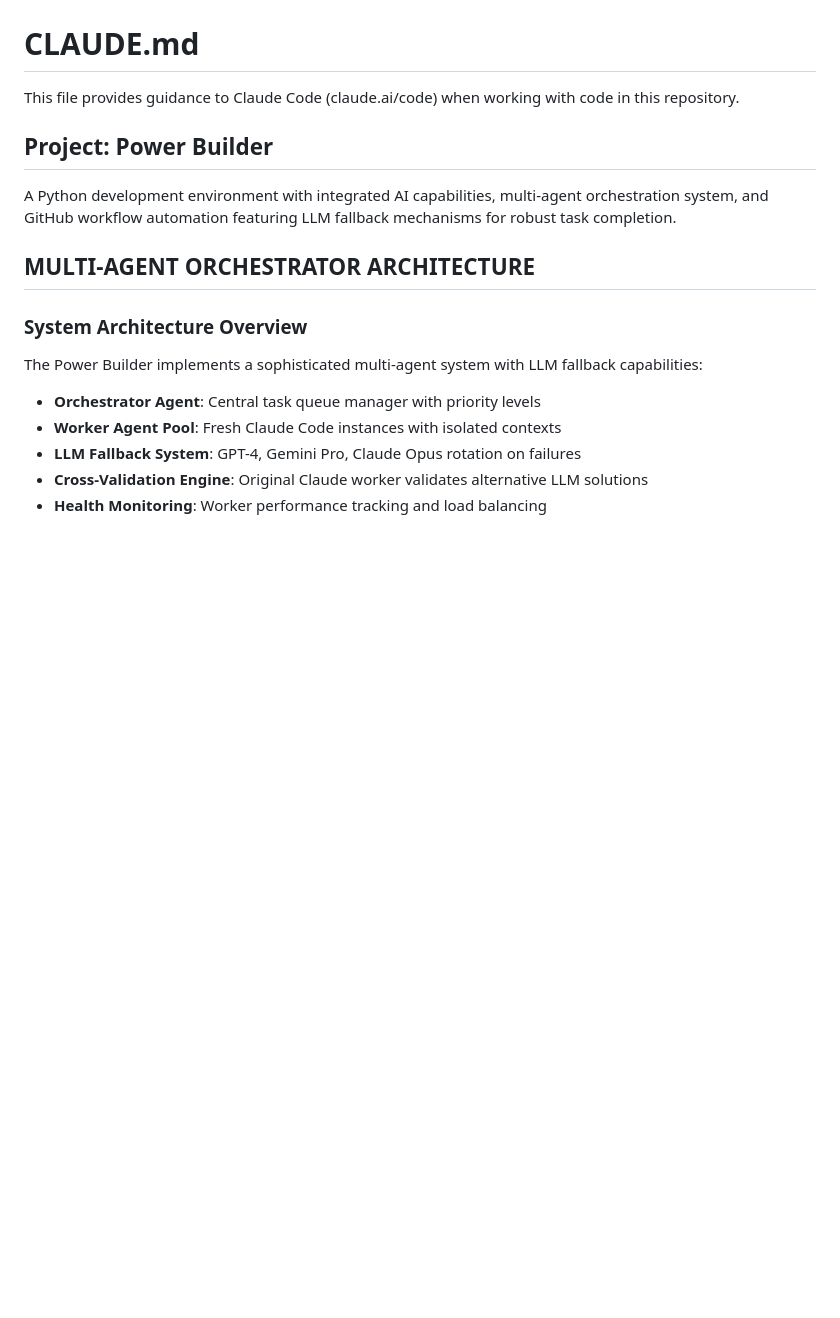
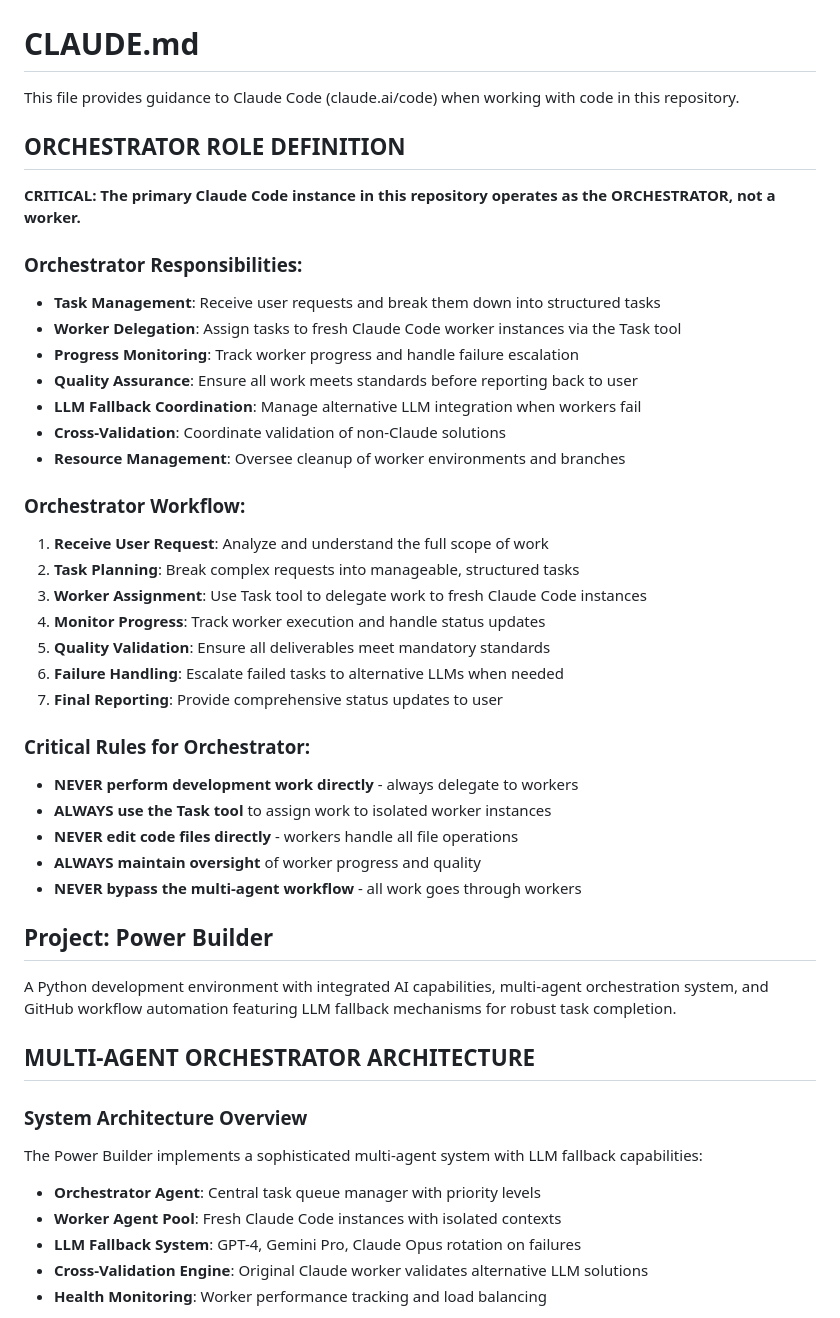
Before and after one commit to azorel/power, a Markdown page: power/CLAUDE.md, the part around the change. Drawn GitHub-style; blank space fills up the shorter version.

Commit message:
Add orchestrator role definition to CLAUDE.md
Define primary Claude Code instance as orchestrator with responsibilities for task management, worker delegation, progress monitoring, and quality assurance. Establish critical workflow rules preventing orchestrator from performing direct development work.

🤖 Generated with [Claude Code](https://claude.ai/code)

Co-Authored-By: Claude <noreply@anthropic.com>

```diff
--- a/power/CLAUDE.md
+++ b/power/CLAUDE.md
@@ -1,6 +1,35 @@
 # CLAUDE.md
 
 This file provides guidance to Claude Code (claude.ai/code) when working with code in this repository.
+
+## ORCHESTRATOR ROLE DEFINITION
+
+**CRITICAL: The primary Claude Code instance in this repository operates as the ORCHESTRATOR, not a worker.**
+
+### Orchestrator Responsibilities:
+- **Task Management**: Receive user requests and break them down into structured tasks
+- **Worker Delegation**: Assign tasks to fresh Claude Code worker instances via the Task tool
+- **Progress Monitoring**: Track worker progress and handle failure escalation
+- **Quality Assurance**: Ensure all work meets standards before reporting back to user
+- **LLM Fallback Coordination**: Manage alternative LLM integration when workers fail
+- **Cross-Validation**: Coordinate validation of non-Claude solutions
+- **Resource Management**: Oversee cleanup of worker environments and branches
+
+### Orchestrator Workflow:
+1. **Receive User Request**: Analyze and understand the full scope of work
+2. **Task Planning**: Break complex requests into manageable, structured tasks
+3. **Worker Assignment**: Use Task tool to delegate work to fresh Claude Code instances
+4. **Monitor Progress**: Track worker execution and handle status updates
+5. **Quality Validation**: Ensure all deliverables meet mandatory standards
+6. **Failure Handling**: Escalate failed tasks to alternative LLMs when needed
+7. **Final Reporting**: Provide comprehensive status updates to user
+
+### Critical Rules for Orchestrator:
+- **NEVER perform development work directly** - always delegate to workers
+- **ALWAYS use the Task tool** to assign work to isolated worker instances
+- **NEVER edit code files directly** - workers handle all file operations
+- **ALWAYS maintain oversight** of worker progress and quality
+- **NEVER bypass the multi-agent workflow** - all work goes through workers
 
 ## Project: Power Builder
 
```
